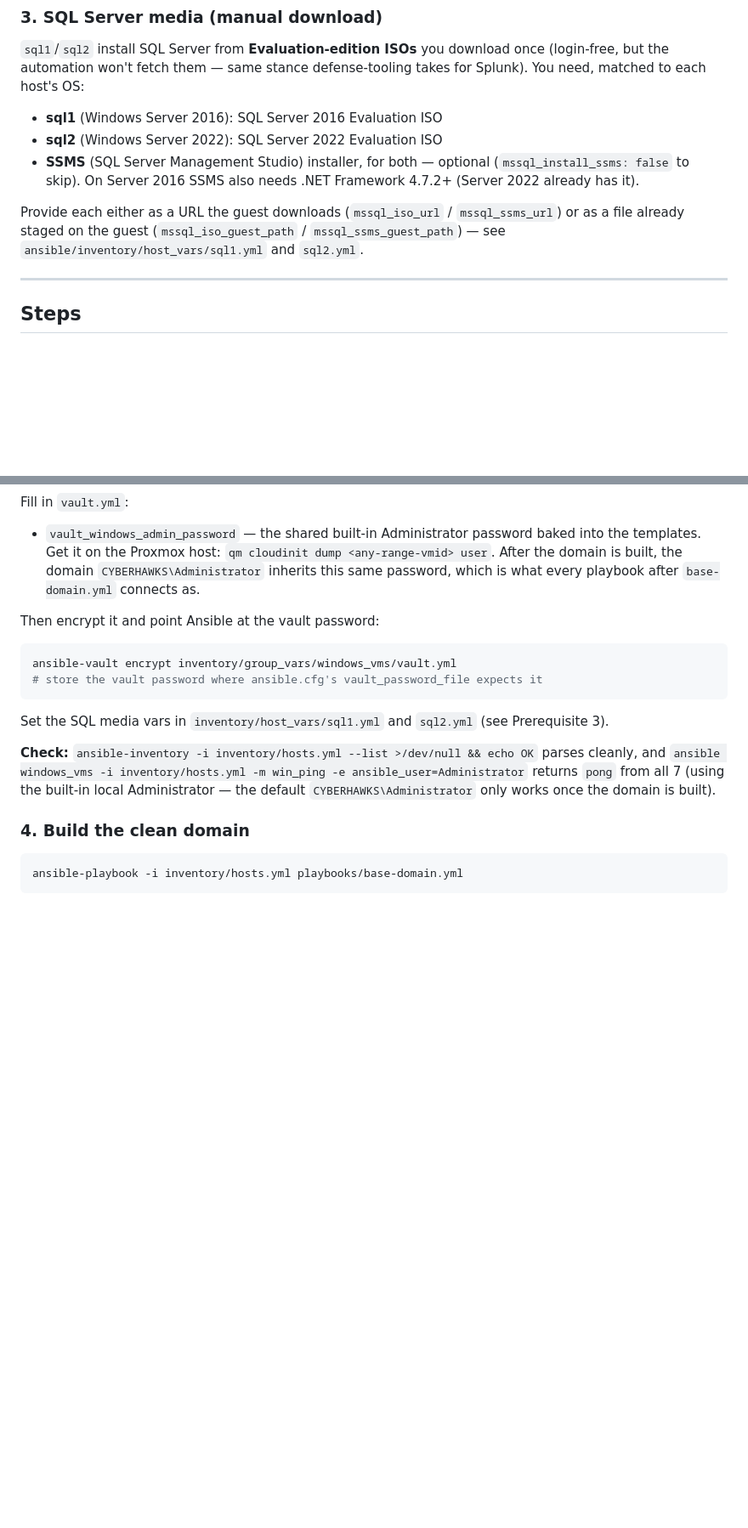
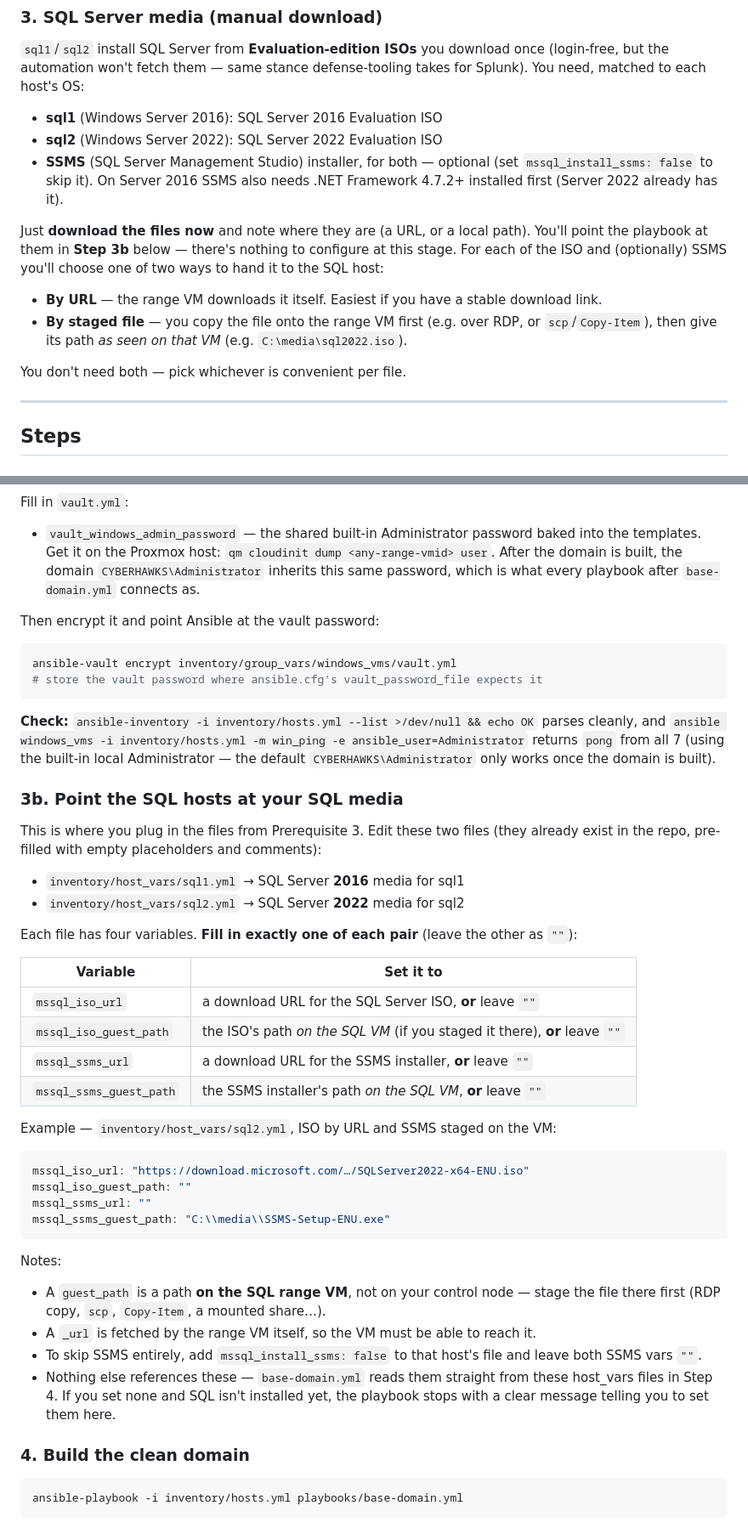
Before and after one commit to CyberHawks-IIT/cyber-range, a Markdown page: docs/setup/range-only.md, 2 parts joined by grey strips. Shown at 85% size. Drawn GitHub-style; blank space fills up the shorter version.

Commit message:
docs: explicit SQL-media instructions; demote network diagram in README
- range-only.md: make the SQL/SSMS media step unambiguous -- new Step 3b names
  the exact files to edit (host_vars/sql1.yml, sql2.yml), a table of the four
  vars with "fill in one of each pair", a worked YAML example, and clarifies
  guest_path = a path on the SQL VM vs _url = fetched by the VM. Prerequisite 3
  now just says "download the files now, you'll wire them up in Step 3b".
- README: lead with the two key CTAs (Start here + Range briefing); move the
  network diagram lower and frame it as an optional suggestion (it shows other
  lab networks not part of either setup).

Co-Authored-By: Claude Opus 4.8 <noreply@anthropic.com>

````diff
--- a/docs/setup/range-only.md
+++ b/docs/setup/range-only.md
@@ -51,13 +51,21 @@ defense-tooling takes for Splunk). You need, matched to each host's OS:
 - **sql1** (Windows Server 2016): SQL Server 2016 Evaluation ISO
 - **sql2** (Windows Server 2022): SQL Server 2022 Evaluation ISO
 - **SSMS** (SQL Server Management Studio) installer, for both — optional
-  (`mssql_install_ssms: false` to skip). On Server 2016 SSMS also needs
-  .NET Framework 4.7.2+ (Server 2022 already has it).
+  (set `mssql_install_ssms: false` to skip it). On Server 2016 SSMS also needs
+  .NET Framework 4.7.2+ installed first (Server 2022 already has it).
 
-Provide each either as a URL the guest downloads (`mssql_iso_url` /
-`mssql_ssms_url`) or as a file already staged on the guest
-(`mssql_iso_guest_path` / `mssql_ssms_guest_path`) — see
-`ansible/inventory/host_vars/sql1.yml` and `sql2.yml`.
+Just **download the files now** and note where they are (a URL, or a local
+path). You'll point the playbook at them in **Step 3b** below — there's nothing
+to configure at this stage. For each of the ISO and (optionally) SSMS you'll
+choose one of two ways to hand it to the SQL host:
+
+- **By URL** — the range VM downloads it itself. Easiest if you have a stable
+  download link.
+- **By staged file** — you copy the file onto the range VM first (e.g. over
+  RDP, or `scp`/`Copy-Item`), then give its path *as seen on that VM*
+  (e.g. `C:\media\sql2022.iso`).
+
+You don't need both — pick whichever is convenient per file.
 
 ---
 
@@ -120,14 +128,49 @@ ansible-vault encrypt inventory/group_vars/windows_vms/vault.yml
 # store the vault password where ansible.cfg's vault_password_file expects it
 ```
 
-Set the SQL media vars in `inventory/host_vars/sql1.yml` and `sql2.yml`
-(see Prerequisite 3).
-
 **Check:** `ansible-inventory -i inventory/hosts.yml --list >/dev/null && echo OK`
 parses cleanly, and
 `ansible windows_vms -i inventory/hosts.yml -m win_ping -e ansible_user=Administrator`
 returns `pong` from all 7 (using the built-in local Administrator — the
 default `CYBERHAWKS\Administrator` only works once the domain is built).
+
+### 3b. Point the SQL hosts at your SQL media
+
+This is where you plug in the files from Prerequisite 3. Edit these two files
+(they already exist in the repo, pre-filled with empty placeholders and
+comments):
+
+- `inventory/host_vars/sql1.yml`  → SQL Server **2016** media for sql1
+- `inventory/host_vars/sql2.yml`  → SQL Server **2022** media for sql2
+
+Each file has four variables. **Fill in exactly one of each pair** (leave the
+other as `""`):
+
+| Variable | Set it to |
+|---|---|
+| `mssql_iso_url` | a download URL for the SQL Server ISO, **or** leave `""` |
+| `mssql_iso_guest_path` | the ISO's path *on the SQL VM* (if you staged it there), **or** leave `""` |
+| `mssql_ssms_url` | a download URL for the SSMS installer, **or** leave `""` |
+| `mssql_ssms_guest_path` | the SSMS installer's path *on the SQL VM*, **or** leave `""` |
+
+Example — `inventory/host_vars/sql2.yml`, ISO by URL and SSMS staged on the VM:
+
+```yaml
+mssql_iso_url: "https://download.microsoft.com/…/SQLServer2022-x64-ENU.iso"
+mssql_iso_guest_path: ""
+mssql_ssms_url: ""
+mssql_ssms_guest_path: "C:\\media\\SSMS-Setup-ENU.exe"
+```
+
+Notes:
+- A `guest_path` is a path **on the SQL range VM**, not on your control node —
+  stage the file there first (RDP copy, `scp`, `Copy-Item`, a mounted share…).
+- A `_url` is fetched by the range VM itself, so the VM must be able to reach it.
+- To skip SSMS entirely, add `mssql_install_ssms: false` to that host's file and
+  leave both SSMS vars `""`.
+- Nothing else references these — `base-domain.yml` reads them straight from
+  these host_vars files in Step 4. If you set none and SQL isn't installed yet,
+  the playbook stops with a clear message telling you to set them here.
 
 ### 4. Build the clean domain
 
````
Also changed, not shown: README.md (+13 -7 lines).
